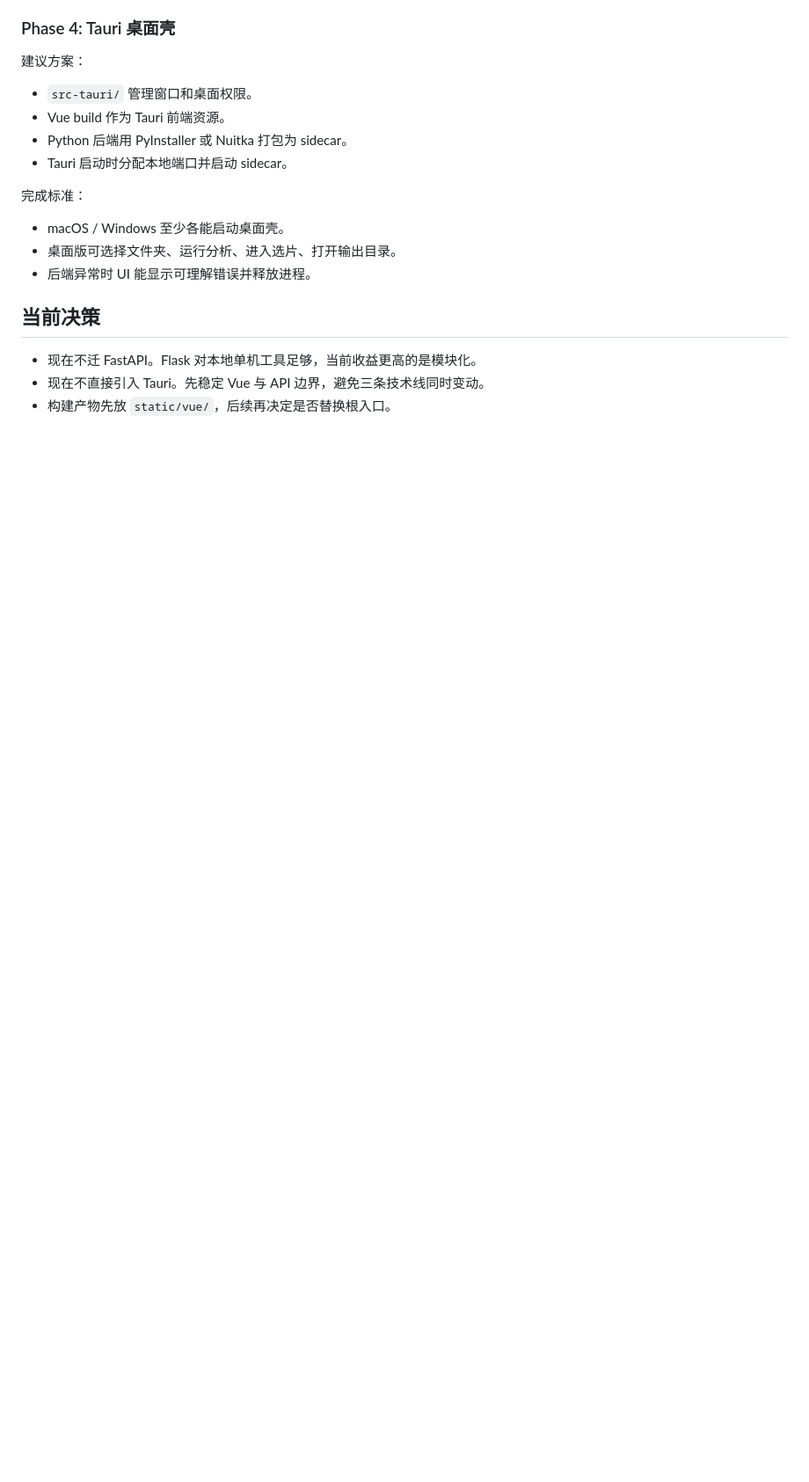
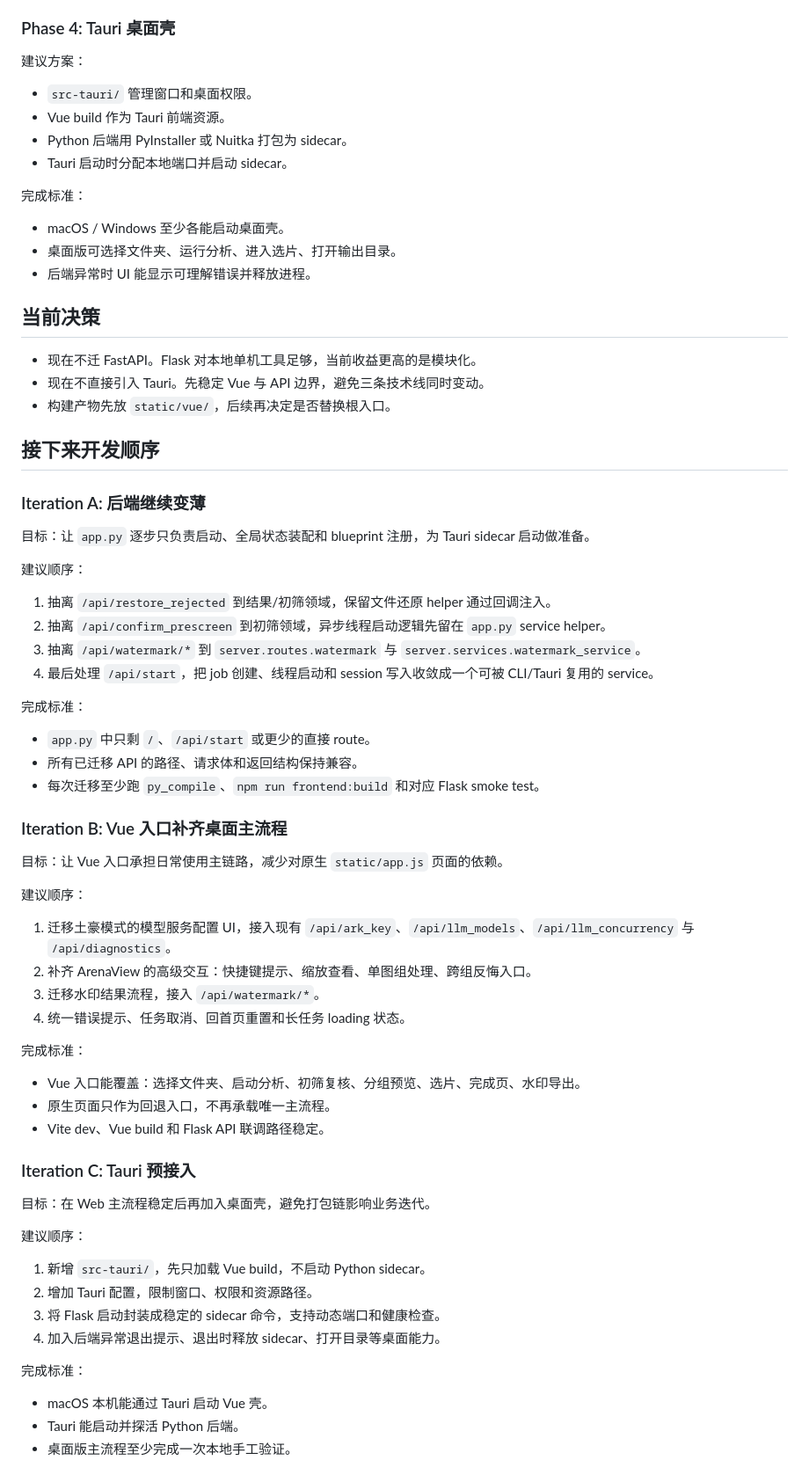
Before and after one commit to shibiao97/InkMoment, a Markdown page: DESKTOP_ROADMAP.md, the part around the change. Shown at 88% size. Drawn GitHub-style; blank space fills up the shorter version.

Commit message:
docs: 记录桌面版迭代计划

```diff
--- a/DESKTOP_ROADMAP.md
+++ b/DESKTOP_ROADMAP.md
@@ -130,3 +130,56 @@ server/
 - 现在不迁 FastAPI。Flask 对本地单机工具足够，当前收益更高的是模块化。
 - 现在不直接引入 Tauri。先稳定 Vue 与 API 边界，避免三条技术线同时变动。
 - 构建产物先放 `static/vue/`，后续再决定是否替换根入口。
+
+## 接下来开发顺序
+
+### Iteration A: 后端继续变薄
+
+目标：让 `app.py` 逐步只负责启动、全局状态装配和 blueprint 注册，为 Tauri sidecar 启动做准备。
+
+建议顺序：
+
+1. 抽离 `/api/restore_rejected` 到结果/初筛领域，保留文件还原 helper 通过回调注入。
+2. 抽离 `/api/confirm_prescreen` 到初筛领域，异步线程启动逻辑先留在 `app.py` service helper。
+3. 抽离 `/api/watermark/*` 到 `server.routes.watermark` 与 `server.services.watermark_service`。
+4. 最后处理 `/api/start`，把 job 创建、线程启动和 session 写入收敛成一个可被 CLI/Tauri 复用的 service。
+
+完成标准：
+
+- `app.py` 中只剩 `/`、`/api/start` 或更少的直接 route。
+- 所有已迁移 API 的路径、请求体和返回结构保持兼容。
+- 每次迁移至少跑 `py_compile`、`npm run frontend:build` 和对应 Flask smoke test。
+
+### Iteration B: Vue 入口补齐桌面主流程
+
+目标：让 Vue 入口承担日常使用主链路，减少对原生 `static/app.js` 页面的依赖。
+
+建议顺序：
+
+1. 迁移土豪模式的模型服务配置 UI，接入现有 `/api/ark_key`、`/api/llm_models`、`/api/llm_concurrency` 与 `/api/diagnostics`。
+2. 补齐 ArenaView 的高级交互：快捷键提示、缩放查看、单图组处理、跨组反悔入口。
+3. 迁移水印结果流程，接入 `/api/watermark/*`。
+4. 统一错误提示、任务取消、回首页重置和长任务 loading 状态。
+
+完成标准：
+
+- Vue 入口能覆盖：选择文件夹、启动分析、初筛复核、分组预览、选片、完成页、水印导出。
+- 原生页面只作为回退入口，不再承载唯一主流程。
+- Vite dev、Vue build 和 Flask API 联调路径稳定。
+
+### Iteration C: Tauri 预接入
+
+目标：在 Web 主流程稳定后再加入桌面壳，避免打包链影响业务迭代。
+
+建议顺序：
+
+1. 新增 `src-tauri/`，先只加载 Vue build，不启动 Python sidecar。
+2. 增加 Tauri 配置，限制窗口、权限和资源路径。
+3. 将 Flask 启动封装成稳定的 sidecar 命令，支持动态端口和健康检查。
+4. 加入后端异常退出提示、退出时释放 sidecar、打开目录等桌面能力。
+
+完成标准：
+
+- macOS 本机能通过 Tauri 启动 Vue 壳。
+- Tauri 能启动并探活 Python 后端。
+- 桌面版主流程至少完成一次本地手工验证。
```
